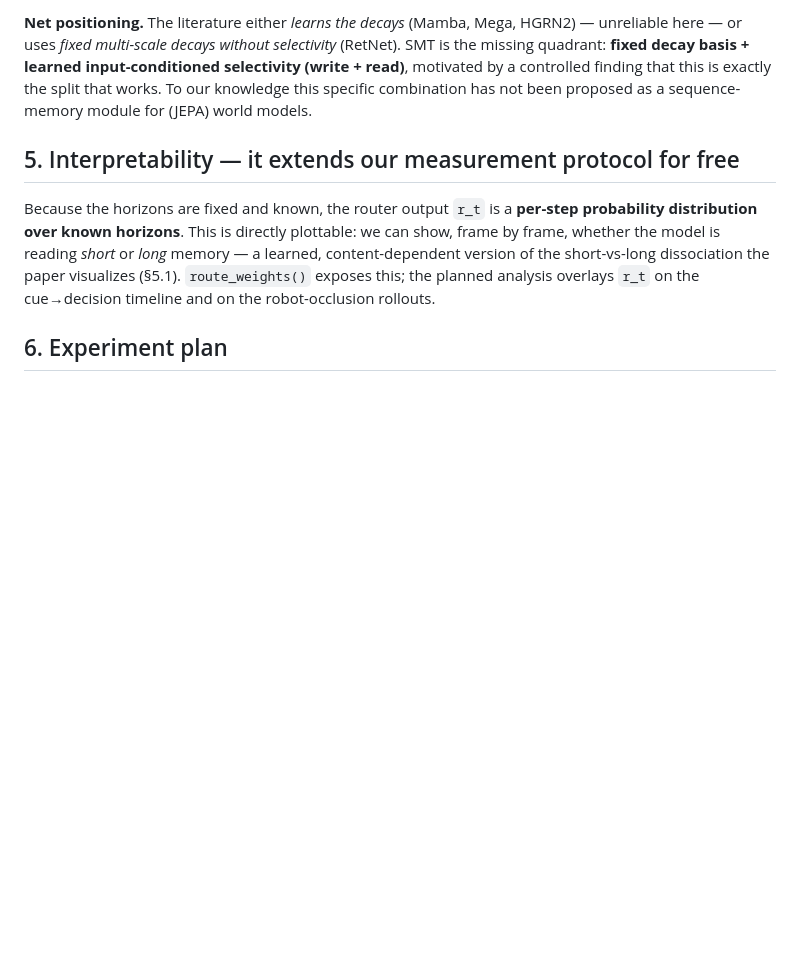
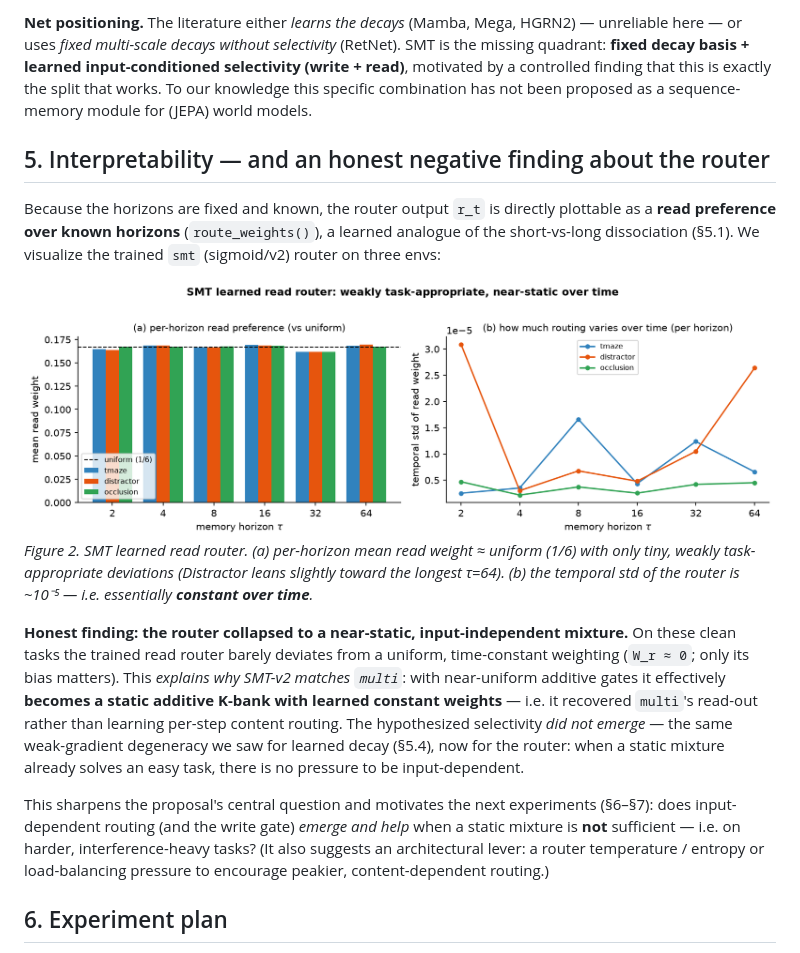
Before and after one commit to ChristianLin0420/LeWorldModel-Memory, a Markdown page: docs/LEARNABLE_MEMORY.md, the part around the change. Rendered like a GitHub page; pictures changed too: docs/figures/fig_smt_router.png (added); blank space fills up the shorter version.

```diff
--- a/docs/LEARNABLE_MEMORY.md
+++ b/docs/LEARNABLE_MEMORY.md
@@ -71,9 +71,16 @@ Only `W_i` (D×D), `W_r` (D×K) and `W_o` (D×D) are learned — about `2D² + D
 
 **Net positioning.** The literature either *learns the decays* (Mamba, Mega, HGRN2) — unreliable here — or uses *fixed multi-scale decays without selectivity* (RetNet). SMT is the missing quadrant: **fixed decay basis + learned input-conditioned selectivity (write + read)**, motivated by a controlled finding that this is exactly the split that works. To our knowledge this specific combination has not been proposed as a sequence-memory module for (JEPA) world models.
 
-## 5. Interpretability — it extends our measurement protocol for free
+## 5. Interpretability — and an honest negative finding about the router
 
-Because the horizons are fixed and known, the router output `r_t` is a **per-step probability distribution over known horizons**. This is directly plottable: we can show, frame by frame, whether the model is reading *short* or *long* memory — a learned, content-dependent version of the short-vs-long dissociation the paper visualizes (§5.1). `route_weights()` exposes this; the planned analysis overlays `r_t` on the cue→decision timeline and on the robot-occlusion rollouts.
+Because the horizons are fixed and known, the router output `r_t` is directly plottable as a **read preference over known horizons** (`route_weights()`), a learned analogue of the short-vs-long dissociation (§5.1). We visualize the trained `smt` (sigmoid/v2) router on three envs:
+
+![SMT router](figures/fig_smt_router.png)
+*Figure 2. SMT learned read router. (a) per-horizon mean read weight ≈ uniform (1/6) with only tiny, weakly task-appropriate deviations (Distractor leans slightly toward the longest τ=64). (b) the temporal std of the router is ~10⁻⁵ — i.e. essentially **constant over time**.*
+
+**Honest finding: the router collapsed to a near-static, input-independent mixture.** On these clean tasks the trained read router barely deviates from a uniform, time-constant weighting (`W_r ≈ 0`; only its bias matters). This *explains why SMT-v2 matches `multi`*: with near-uniform additive gates it effectively **becomes a static additive K-bank with learned constant weights** — i.e. it recovered `multi`'s read-out rather than learning per-step content routing. The hypothesized selectivity *did not emerge* — the same weak-gradient degeneracy we saw for learned decay (§5.4), now for the router: when a static mixture already solves an easy task, there is no pressure to be input-dependent.
+
+This sharpens the proposal's central question and motivates the next experiments (§6–§7): does input-dependent routing (and the write gate) *emerge and help* when a static mixture is **not** sufficient — i.e. on harder, interference-heavy tasks? (It also suggests an architectural lever: a router temperature / entropy or load-balancing pressure to encourage peakier, content-dependent routing.)
 
 ## 6. Experiment plan
 
```
Also changed, not shown: 1 other file.
